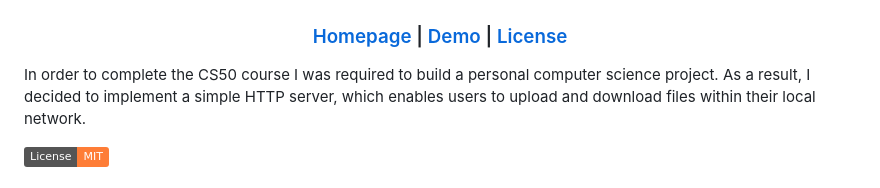
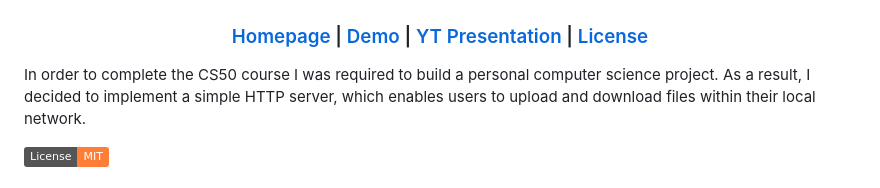
Before and after one commit to sorin373/Client-Server-Chat, a Markdown page: README.md, the part around the change. Drawn GitHub-style; badges without logos.

```diff
--- a/README.md
+++ b/README.md
@@ -4,7 +4,7 @@
 
 <h3 align="center">
 
-[Homepage](https://github.com/sorin373/HTTP-Server) | [Demo](https://github.com/sorin373/HTTP-Server/tree/main/demo) | [License](https://github.com/sorin373/HTTP-Server/blob/main/LICENSE)
+[Homepage](https://github.com/sorin373/HTTP-Server) | [Demo](https://github.com/sorin373/HTTP-Server/tree/main/demo) | [YT Presentation]() | [License](https://github.com/sorin373/HTTP-Server/blob/main/LICENSE)
 
 </h3>
 
```
